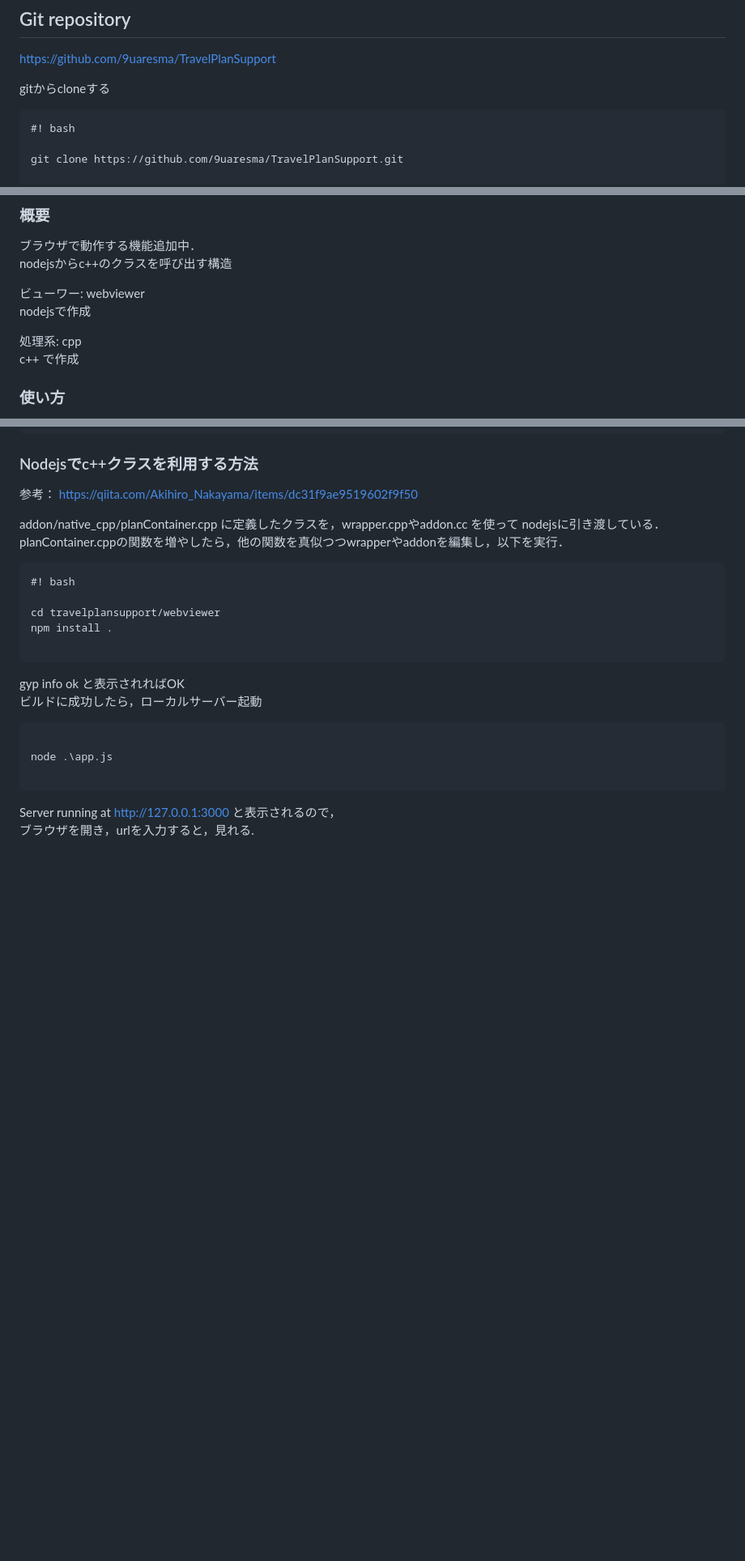
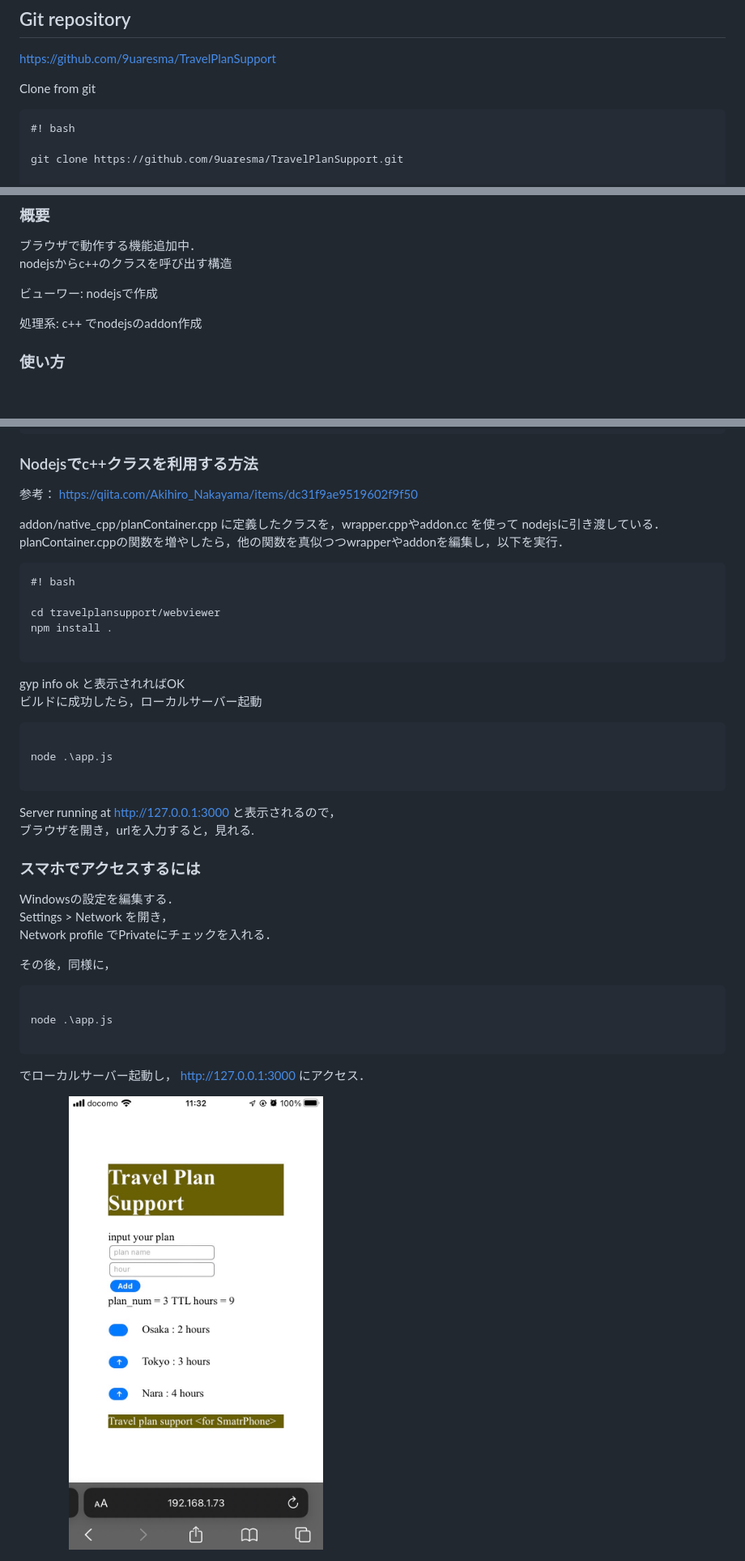
Before and after one commit to 9uaresma/TravelPlanSupport, a Markdown page: README.md, 3 parts joined by grey strips. Shown: that part at 81% size. Drawn GitHub-style; pictures changed too: docs/images/webviewer_iphone.jpg (added); blank space fills up the shorter version.

Commit message:
Support for SmartPhone

````diff
--- a/README.md
+++ b/README.md
@@ -3,7 +3,7 @@
 ## Git repository
 https://github.com/9uaresma/TravelPlanSupport
 
-gitからcloneする
+Clone from git
 
 ```
 #! bash
@@ -29,11 +29,9 @@ git clone https://github.com/9uaresma/TravelPlanSupport.git
 ブラウザで動作する機能追加中．
 nodejsからc++のクラスを呼び出す構造
 
-ビューワー: webviewer
-nodejsで作成
+ビューワー: nodejsで作成
 
-処理系: cpp
-c++ で作成
+処理系: c++ でnodejsのaddon作成
 
 ### 使い方
 Input your plan の所に，Plan名 と，所要時間を記入して，Addをクリック
@@ -96,6 +86,21 @@ Server running at http://127.0.0.1:3000 と表示されるので，
 ブラウザを開き，urlを入力すると，見れる.
 
 
+### スマホでアクセスするには
+Windowsの設定を編集する．
+Settings > Network を開き，
+Network profile でPrivateにチェックを入れる．
+
+その後，同様に，
+```
+
+node .\app.js
+
+```
+でローカルサーバー起動し，
+http://127.0.0.1:3000 にアクセス．
+
+<img src="./docs/images/webviewer_iphone.jpg" width='50%'>
 
 <!--
 
````
Also changed, not shown: other parts of README.md (+1 -9 lines), 7 other files.
